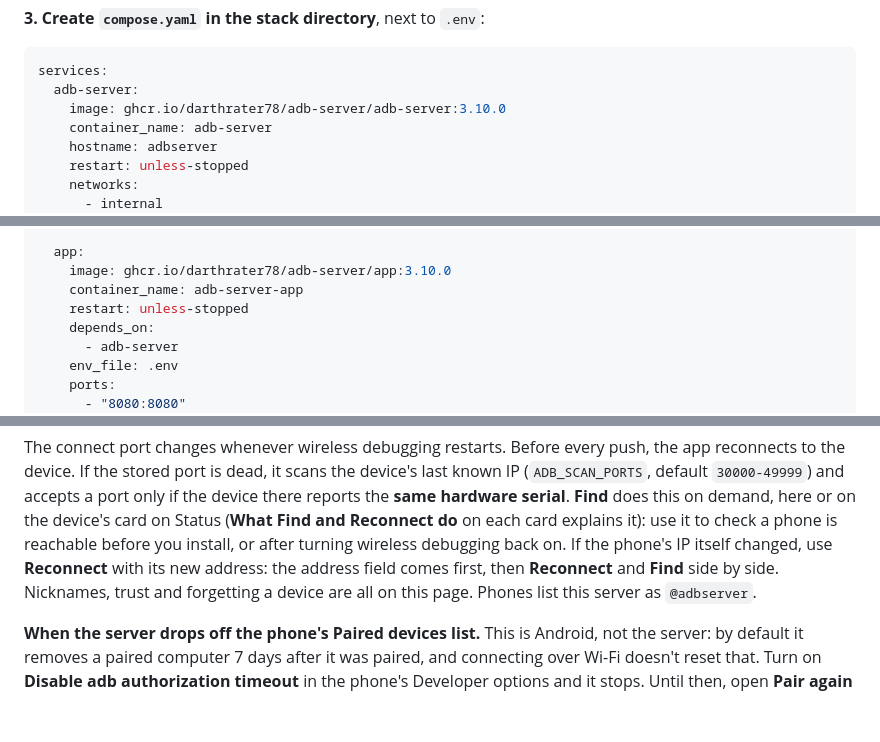
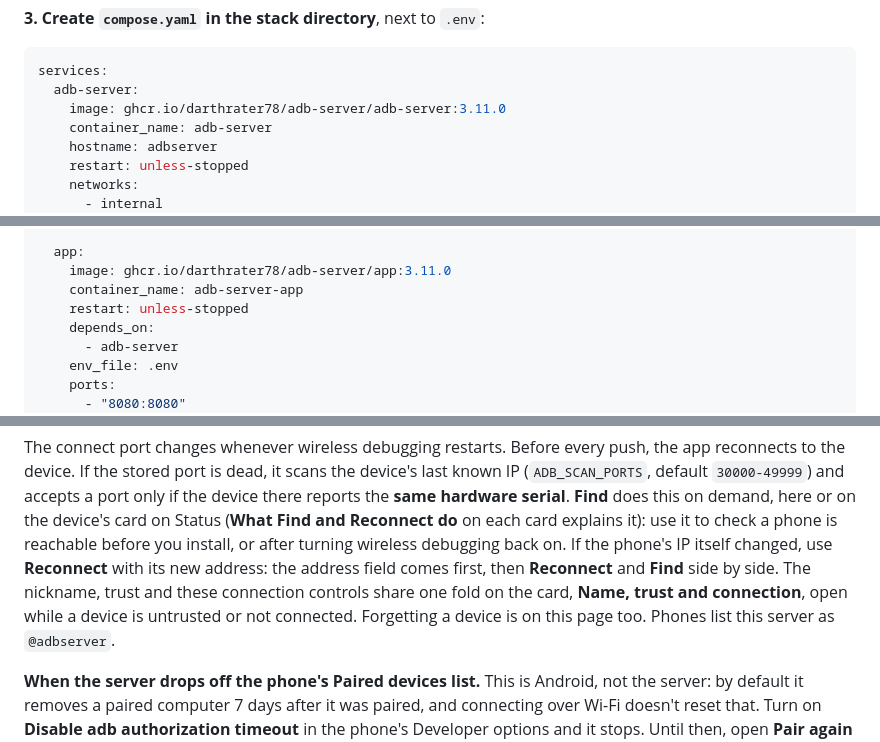
Before and after one commit to darthrater78/adb-server, a Markdown page: README.md, 3 parts joined by grey strips. Drawn GitHub-style; blank space fills up the shorter version.

````diff
--- a/README.md
+++ b/README.md
@@ -117,7 +117,7 @@ doesn't re-read it.
 ```yaml
 services:
   adb-server:
-    image: ghcr.io/darthrater78/adb-server/adb-server:3.10.0
+    image: ghcr.io/darthrater78/adb-server/adb-server:3.11.0
     container_name: adb-server
     hostname: adbserver
     restart: unless-stopped
@@ -140,7 +140,7 @@ services:
       retries: 3
 
   app:
-    image: ghcr.io/darthrater78/adb-server/app:3.10.0
+    image: ghcr.io/darthrater78/adb-server/app:3.11.0
     container_name: adb-server-app
     restart: unless-stopped
     depends_on:
@@ -500,8 +507,9 @@ accepts a port only if the device there reports the **same hardware serial**.
 Find and Reconnect do** on each card explains it): use it to check a phone is
 reachable before you install, or after turning wireless debugging back on.
 If the phone's IP itself changed, use **Reconnect** with its new address:
-the address field comes first, then **Reconnect** and **Find** side by side. Nicknames, trust and forgetting a device
-are all on this page. Phones list this server as `@adbserver`.
+the address field comes first, then **Reconnect** and **Find** side by side. The nickname, trust and
+these connection controls share one fold on the card, **Name, trust and connection**, open while a device
+is untrusted or not connected. Forgetting a device is on this page too. Phones list this server as `@adbserver`.
 
 **When the server drops off the phone's Paired devices list.** This is
 Android, not the server: by default it removes a paired computer 7 days
````
Also changed, not shown: other parts of README.md (+21 -14 lines), CHANGELOG.md (+18 -0 lines), DESIGN.md (+4 -0 lines), docs/screenshots/apps.png, docs/screenshots/devices.png, docs/screenshots/phone-status.png, docs/screenshots/status.png, 9 other files.
